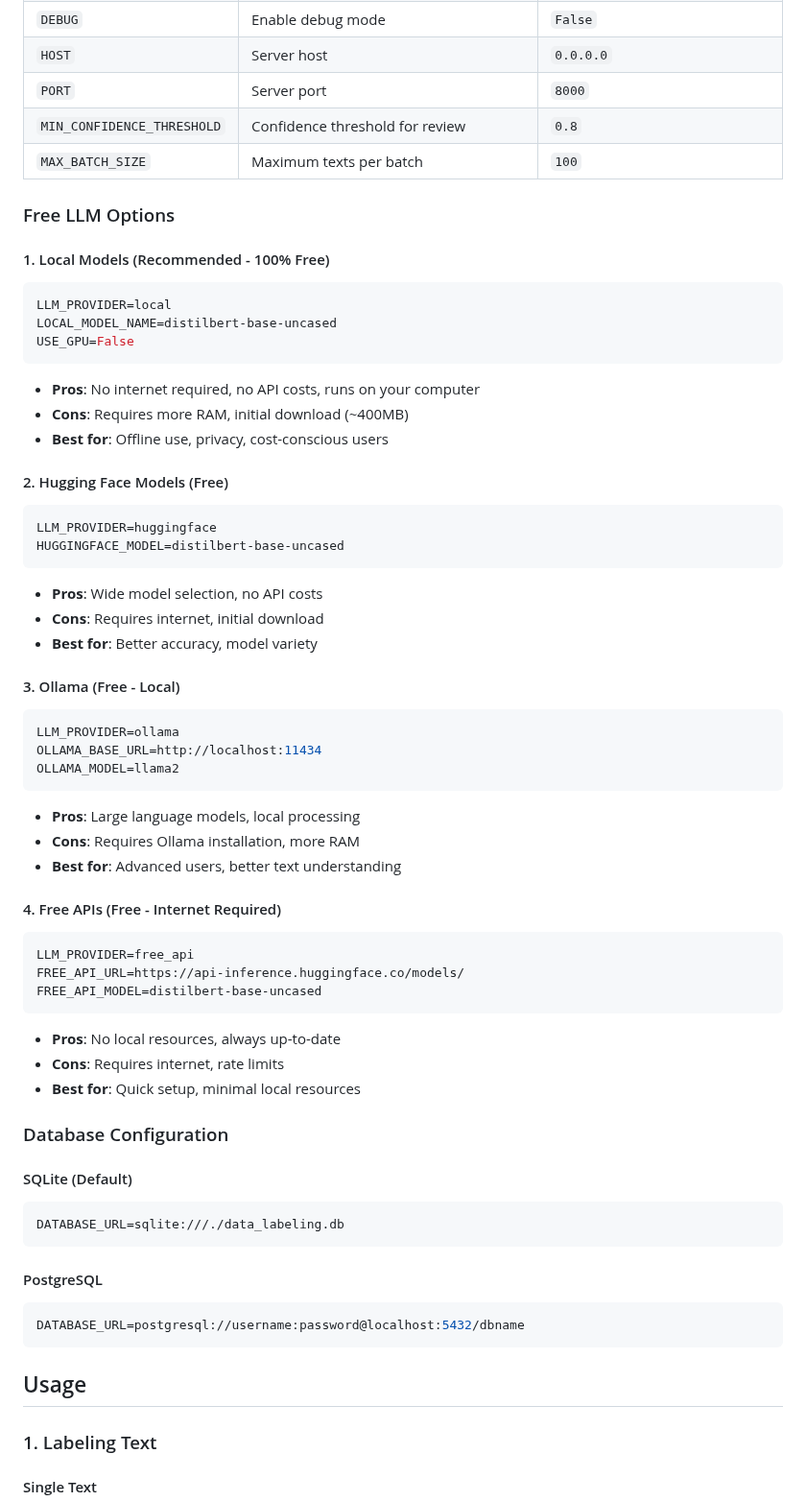
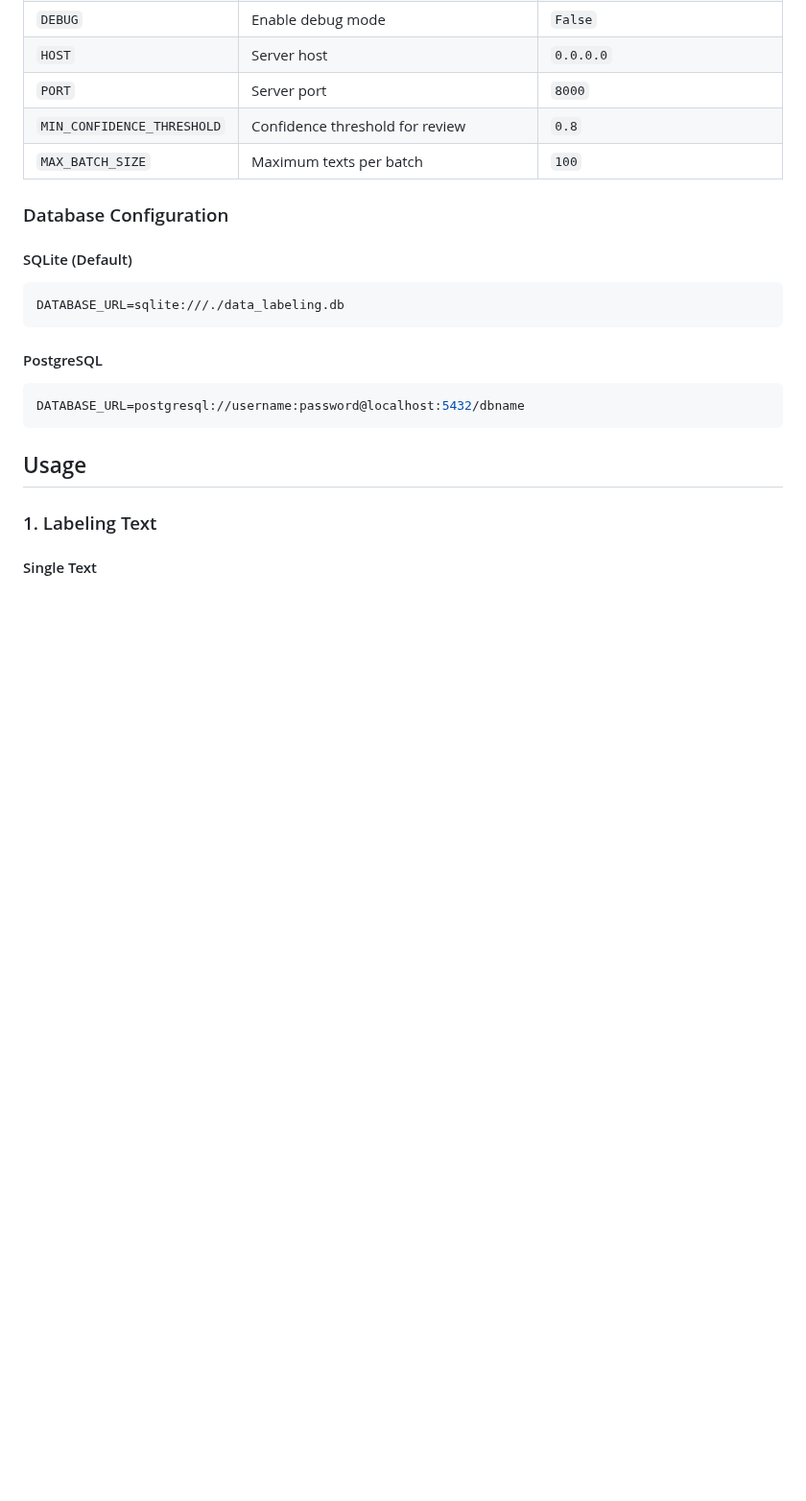
Before and after one commit to swatiforu/Automated-Data-Labeling-Assistant, a Markdown page: README.md, the part around one of its changes. Shown at 96% size. Drawn GitHub-style; blank space fills up the shorter version.

````diff
--- a/README.md
+++ b/README.md
@@ -99,47 +99,6 @@ A powerful, AI-driven system for automatically labeling unstructured text data w
 | `MIN_CONFIDENCE_THRESHOLD` | Confidence threshold for review | `0.8` |
 | `MAX_BATCH_SIZE` | Maximum texts per batch | `100` |
 
-### Free LLM Options
-
-#### 1. Local Models (Recommended - 100% Free)
-```bash
-LLM_PROVIDER=local
-LOCAL_MODEL_NAME=distilbert-base-uncased
-USE_GPU=False
-```
-- **Pros**: No internet required, no API costs, runs on your computer
-- **Cons**: Requires more RAM, initial download (~400MB)
-- **Best for**: Offline use, privacy, cost-conscious users
-
-#### 2. Hugging Face Models (Free)
-```bash
-LLM_PROVIDER=huggingface
-HUGGINGFACE_MODEL=distilbert-base-uncased
-```
-- **Pros**: Wide model selection, no API costs
-- **Cons**: Requires internet, initial download
-- **Best for**: Better accuracy, model variety
-
-#### 3. Ollama (Free - Local)
-```bash
-LLM_PROVIDER=ollama
-OLLAMA_BASE_URL=http://localhost:11434
-OLLAMA_MODEL=llama2
-```
-- **Pros**: Large language models, local processing
-- **Cons**: Requires Ollama installation, more RAM
-- **Best for**: Advanced users, better text understanding
-
-#### 4. Free APIs (Free - Internet Required)
-```bash
-LLM_PROVIDER=free_api
-FREE_API_URL=https://api-inference.huggingface.co/models/
-FREE_API_MODEL=distilbert-base-uncased
-```
-- **Pros**: No local resources, always up-to-date
-- **Cons**: Requires internet, rate limits
-- **Best for**: Quick setup, minimal local resources
-
 ### Database Configuration
 
 #### SQLite (Default)
````
Also changed, not shown: other parts of README.md (+0 -78 lines).
